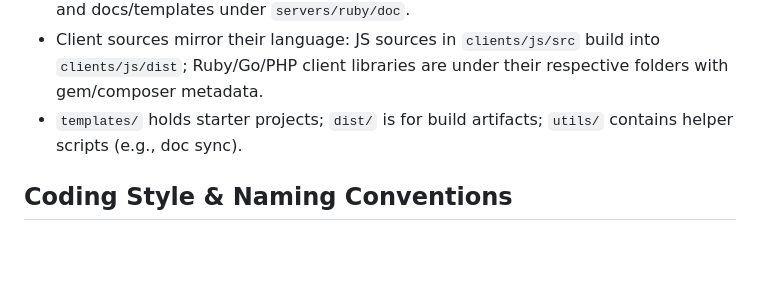
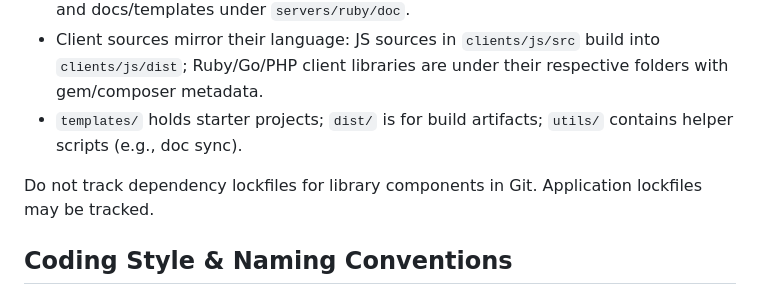
Before and after one commit to vpsfreecz/haveapi, a Markdown page: AGENTS.md, the part around the change. Rendered like a GitHub page; blank space fills up the shorter version.

Commit message:
AGENTS: document library lockfile policy
Keep the repository instructions aligned with the library/application
policy: library dependency lockfiles are not tracked, while application
lockfiles may be tracked.

(cherry picked from commit 7ac977a26080d45d44b6608aafad2cadd2ec7f81)

```diff
--- a/AGENTS.md
+++ b/AGENTS.md
@@ -31,6 +31,9 @@ top-level Nix development shell.
 - Client sources mirror their language: JS sources in `clients/js/src` build into `clients/js/dist`; Ruby/Go/PHP client libraries are under their respective folders with gem/composer metadata.
 - `templates/` holds starter projects; `dist/` is for build artifacts; `utils/` contains helper scripts (e.g., doc sync).
 
+Do not track dependency lockfiles for library components in Git. Application
+lockfiles may be tracked.
+
 ## Coding Style & Naming Conventions
 - Ruby code follows the repo `.rubocop.yml` (2-space indent, relaxed metrics); run `bundle exec rubocop` in the relevant Ruby component before submitting.
 - Keep generated outputs (`dist/`, `pkg/`, `html_doc/`) build-only—edit source files in `lib/`, `src/`, `doc/`, or templates instead.
```
